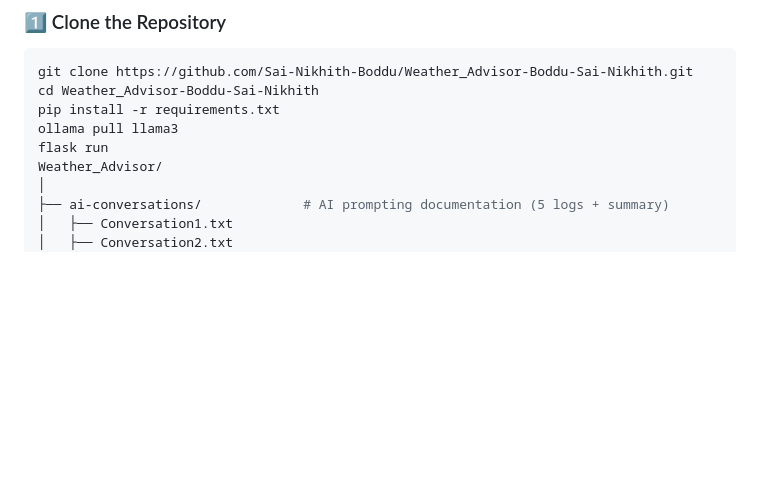
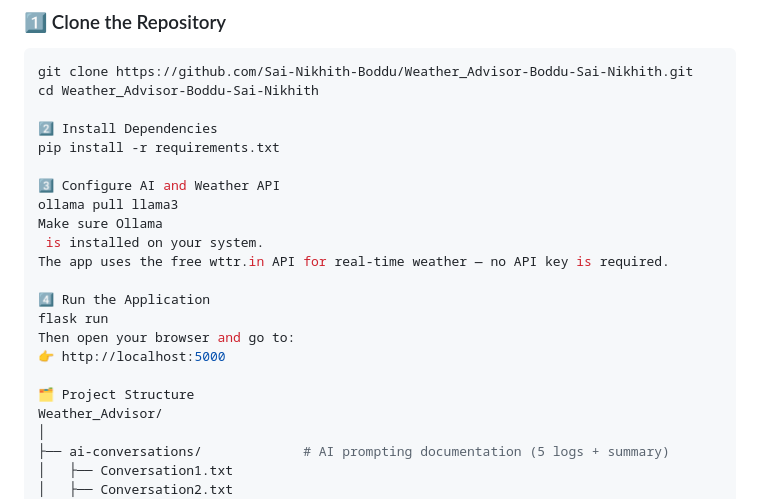
Before and after one commit to Sai-Nikhith-Boddu/Weather_Advisor-Boddu-Sai-Nikhith, a Markdown page: README.md, the part around one of its changes. GitHub-like rendering; blank space fills up the shorter version.

````diff
--- a/README.md
+++ b/README.md
@@ -36,9 +36,22 @@ This project demonstrates intentional AI prompting, data visualisation, and full
 ```bash
 git clone https://github.com/Sai-Nikhith-Boddu/Weather_Advisor-Boddu-Sai-Nikhith.git
 cd Weather_Advisor-Boddu-Sai-Nikhith
+
+2️⃣ Install Dependencies
 pip install -r requirements.txt
+
+3️⃣ Configure AI and Weather API
 ollama pull llama3
+Make sure Ollama
+ is installed on your system.
+The app uses the free wttr.in API for real-time weather — no API key is required.
+
+4️⃣ Run the Application
 flask run
+Then open your browser and go to:
+👉 http://localhost:5000
+
+🗂️ Project Structure
 Weather_Advisor/
 │
 ├── ai-conversations/             # AI prompting documentation (5 logs + summary)
````
Also changed, not shown: other parts of README.md (+57 -24 lines).
